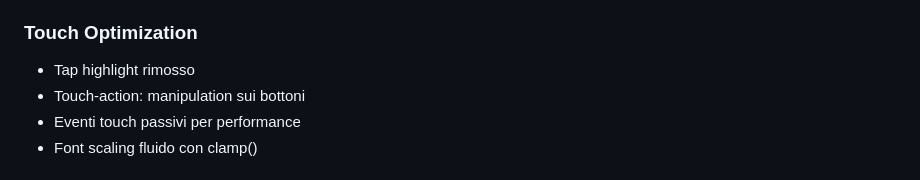
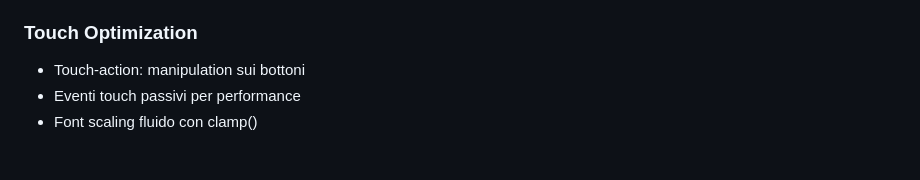
Before and after one commit to taphost/quasi, a Markdown page: README.md, the part around the change. Drawn GitHub-style.

```diff
--- a/README.md
+++ b/README.md
@@ -135,7 +135,6 @@ Richiede supporto per:
 
 ### Touch Optimization
 
-- Tap highlight rimosso
 - Touch-action: manipulation sui bottoni
 - Eventi touch passivi per performance
 - Font scaling fluido con clamp()
```
